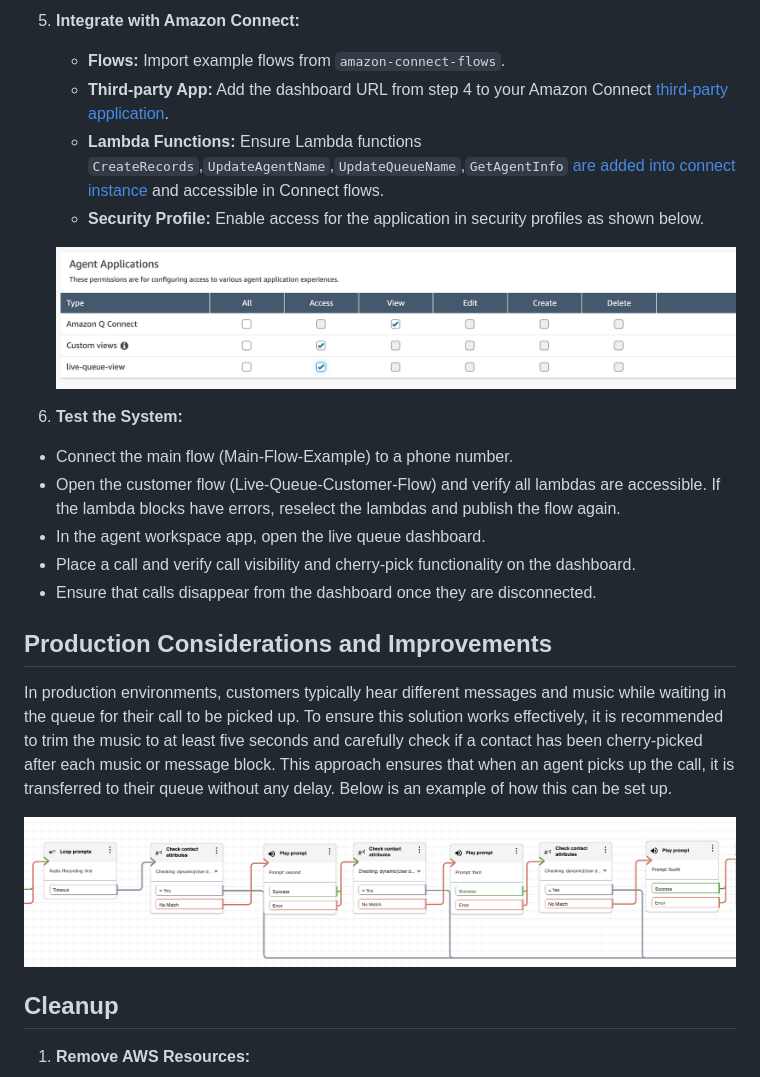
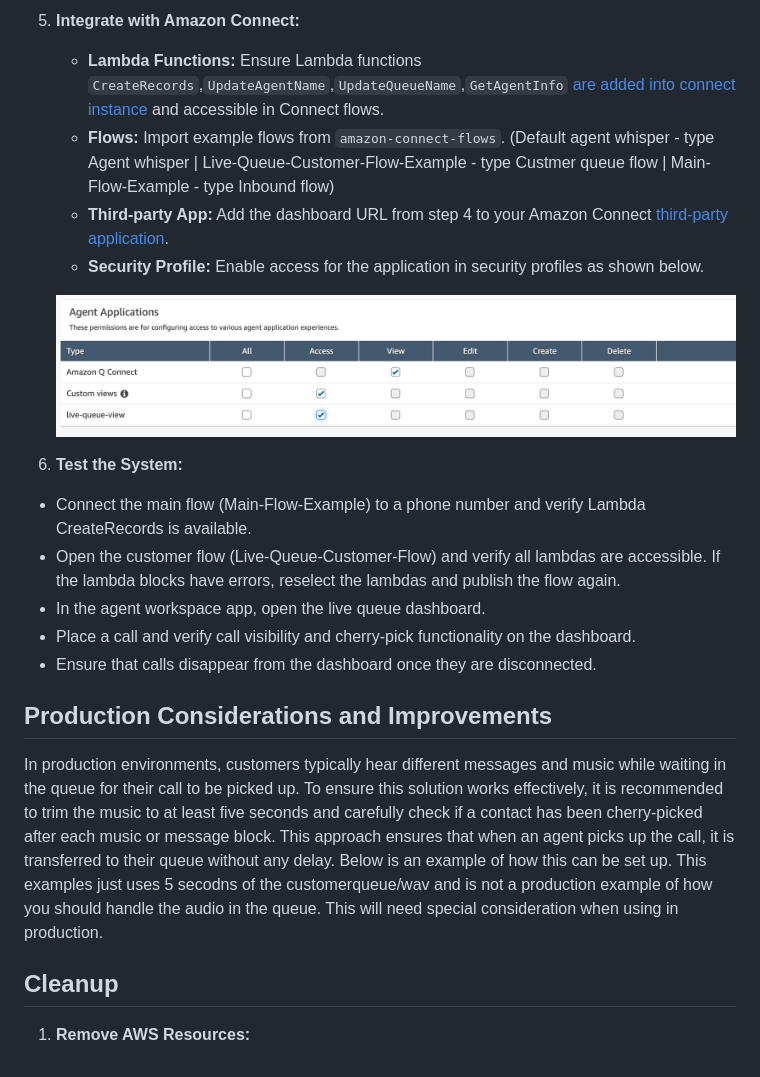
Before and after one commit to rhedlund87/AmazonConnect-VoiceCherryPicking, a Markdown page: README.md, the part around the change. Rendered like a GitHub page.

```diff
--- a/README.md
+++ b/README.md
@@ -81,26 +81,26 @@ When a contact enters Amazon Connect, a Lambda function retrieves the contact in
 
 5. **Integrate with Amazon Connect:**
 
-   - **Flows:** Import example flows from `amazon-connect-flows`.
+   - **Lambda Functions:** Ensure Lambda functions `CreateRecords`,`UpdateAgentName`,`UpdateQueueName`,`GetAgentInfo` [are added into connect instance](https://docs.aws.amazon.com/connect/latest/adminguide/connect-lambda-functions.html) and accessible in Connect flows.
+   - **Flows:** Import example flows from `amazon-connect-flows`. (Default agent whisper - type Agent whisper | Live-Queue-Customer-Flow-Example - type Custmer queue flow | Main-Flow-Example - type Inbound flow)
    - **Third-party App:** Add the dashboard URL from step 4 to your Amazon Connect [third-party application](https://docs.aws.amazon.com/connect/latest/adminguide/onboard-3p-apps.html).
-   - **Lambda Functions:** Ensure Lambda functions `CreateRecords`,`UpdateAgentName`,`UpdateQueueName`,`GetAgentInfo` [are added into connect instance](https://docs.aws.amazon.com/connect/latest/adminguide/connect-lambda-functions.html) and accessible in Connect flows.
    - **Security Profile:** Enable access for the application in security profiles as shown below.
 
    ![alt text](image-2.png)
 
 6. **Test the System:**
 
-- Connect the main flow (Main-Flow-Example) to a phone number.
+- Connect the main flow (Main-Flow-Example) to a phone number and verify Lambda CreateRecords is available.
 - Open the customer flow (Live-Queue-Customer-Flow) and verify all lambdas are accessible. If the lambda blocks have errors, reselect the lambdas and publish the flow again.
 - In the agent workspace app, open the live queue dashboard.
--  Place a call and verify call visibility and cherry-pick functionality on the dashboard.
+- Place a call and verify call visibility and cherry-pick functionality on the dashboard.
 - Ensure that calls disappear from the dashboard once they are disconnected.
 
 ## Production Considerations and Improvements
 
-In production environments, customers typically hear different messages and music while waiting in the queue for their call to be picked up. To ensure this solution works effectively, it is recommended to trim the music to at least five seconds and carefully check if a contact has been cherry-picked after each music or message block. This approach ensures that when an agent picks up the call, it is transferred to their queue without any delay. Below is an example of how this can be set up.
+In production environments, customers typically hear different messages and music while waiting in the queue for their call to be picked up. To ensure this solution works effectively, it is recommended to trim the music to at least five seconds and carefully check if a contact has been cherry-picked after each music or message block. This approach ensures that when an agent picks up the call, it is transferred to their queue without any delay. Below is an example of how this can be set up. This examples just uses 5 secodns of the customerqueue/wav and is not a production example of how you should handle the audio in the queue. This will need special consideration when using in production.
 
-![alt text](image-1.png)
+
 
 
 ## Cleanup
```
